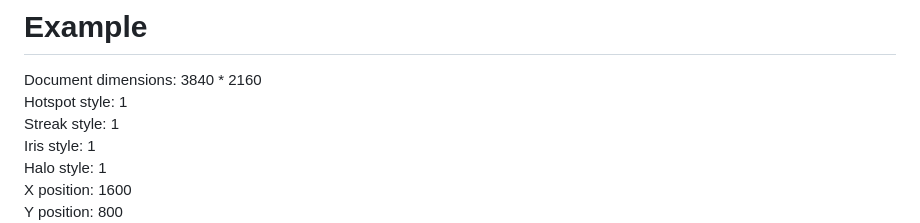
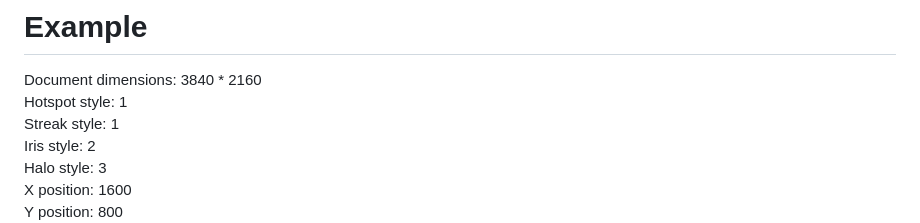
Before and after one commit to yikuansun/sci-fi-flares, a Markdown page: README.md, the part around the change. Rendered like a GitHub page.

Commit message:
changed the demoflare

```diff
--- a/README.md
+++ b/README.md
@@ -11,8 +11,8 @@ Go to <a href="https://www.photopea.com#%7B%22environment%22:%7B%22plugins%22:%5
 Document dimensions: 3840 * 2160<br />
 Hotspot style: 1<br />
 Streak style: 1<br />
-Iris style: 1<br />
-Halo style: 1<br />
+Iris style: 2<br />
+Halo style: 3<br />
 X position: 1600<br />
 Y position: 800<br />
 <img src="demoflare.jpg" />*Sample was downscaled from original result.
```
Also changed, not shown: demoflare.jpg.
